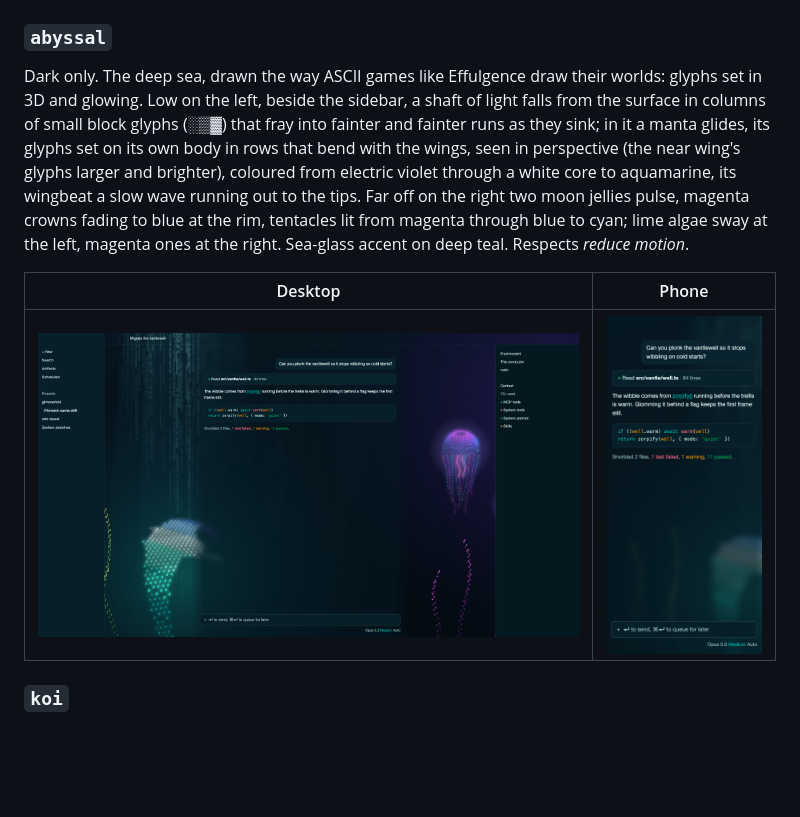
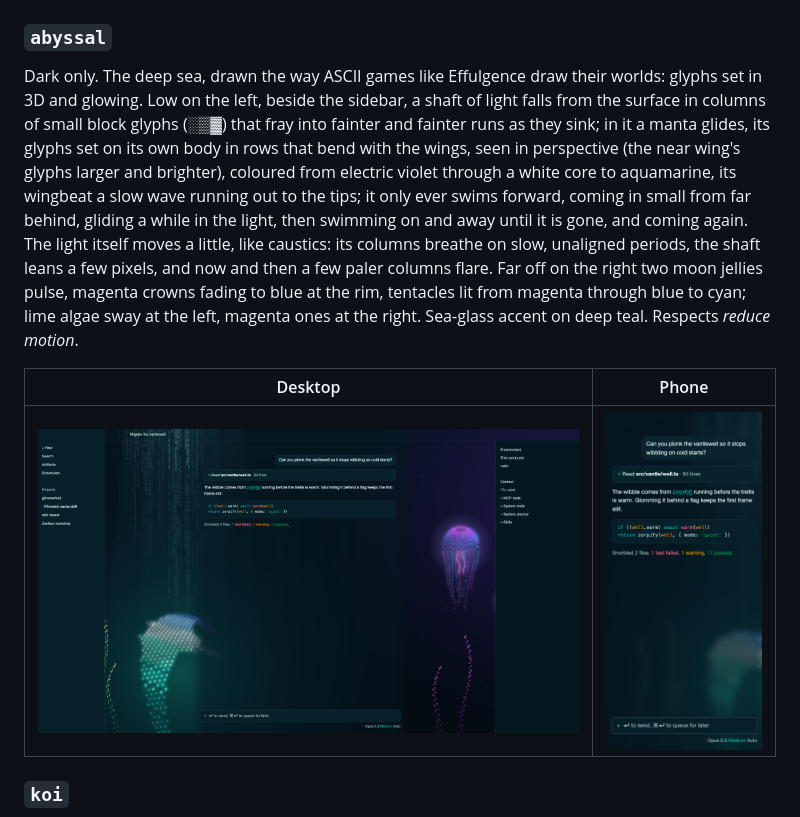
Before and after one commit to enuzzo/claude-looks, a Markdown page: README.md, the part around the change. GitHub-like rendering; pictures changed too: docs/screenshots/abyssal-dark-desktop.png, docs/screenshots/abyssal-dark-mobile.png; blank space fills up the shorter version.

```diff
--- a/README.md
+++ b/README.md
@@ -79,7 +79,7 @@ Dark only. A night sea set entirely in type. High on the left, beside the sideba
 
 ### `abyssal`
 
-Dark only. The deep sea, drawn the way ASCII games like Effulgence draw their worlds: glyphs set in 3D and glowing. Low on the left, beside the sidebar, a shaft of light falls from the surface in columns of small block glyphs (░▒▓) that fray into fainter and fainter runs as they sink; in it a manta glides, its glyphs set on its own body in rows that bend with the wings, seen in perspective (the near wing's glyphs larger and brighter), coloured from electric violet through a white core to aquamarine, its wingbeat a slow wave running out to the tips. Far off on the right two moon jellies pulse, magenta crowns fading to blue at the rim, tentacles lit from magenta through blue to cyan; lime algae sway at the left, magenta ones at the right. Sea-glass accent on deep teal. Respects *reduce motion*.
+Dark only. The deep sea, drawn the way ASCII games like Effulgence draw their worlds: glyphs set in 3D and glowing. Low on the left, beside the sidebar, a shaft of light falls from the surface in columns of small block glyphs (░▒▓) that fray into fainter and fainter runs as they sink; in it a manta glides, its glyphs set on its own body in rows that bend with the wings, seen in perspective (the near wing's glyphs larger and brighter), coloured from electric violet through a white core to aquamarine, its wingbeat a slow wave running out to the tips; it only ever swims forward, coming in small from far behind, gliding a while in the light, then swimming on and away until it is gone, and coming again. The light itself moves a little, like caustics: its columns breathe on slow, unaligned periods, the shaft leans a few pixels, and now and then a few paler columns flare. Far off on the right two moon jellies pulse, magenta crowns fading to blue at the rim, tentacles lit from magenta through blue to cyan; lime algae sway at the left, magenta ones at the right. Sea-glass accent on deep teal. Respects *reduce motion*.
 
 | Desktop | Phone |
 |---|---|
```
Also changed, not shown: docs/screenshots/abyssal-scene.png, 2 other files.
